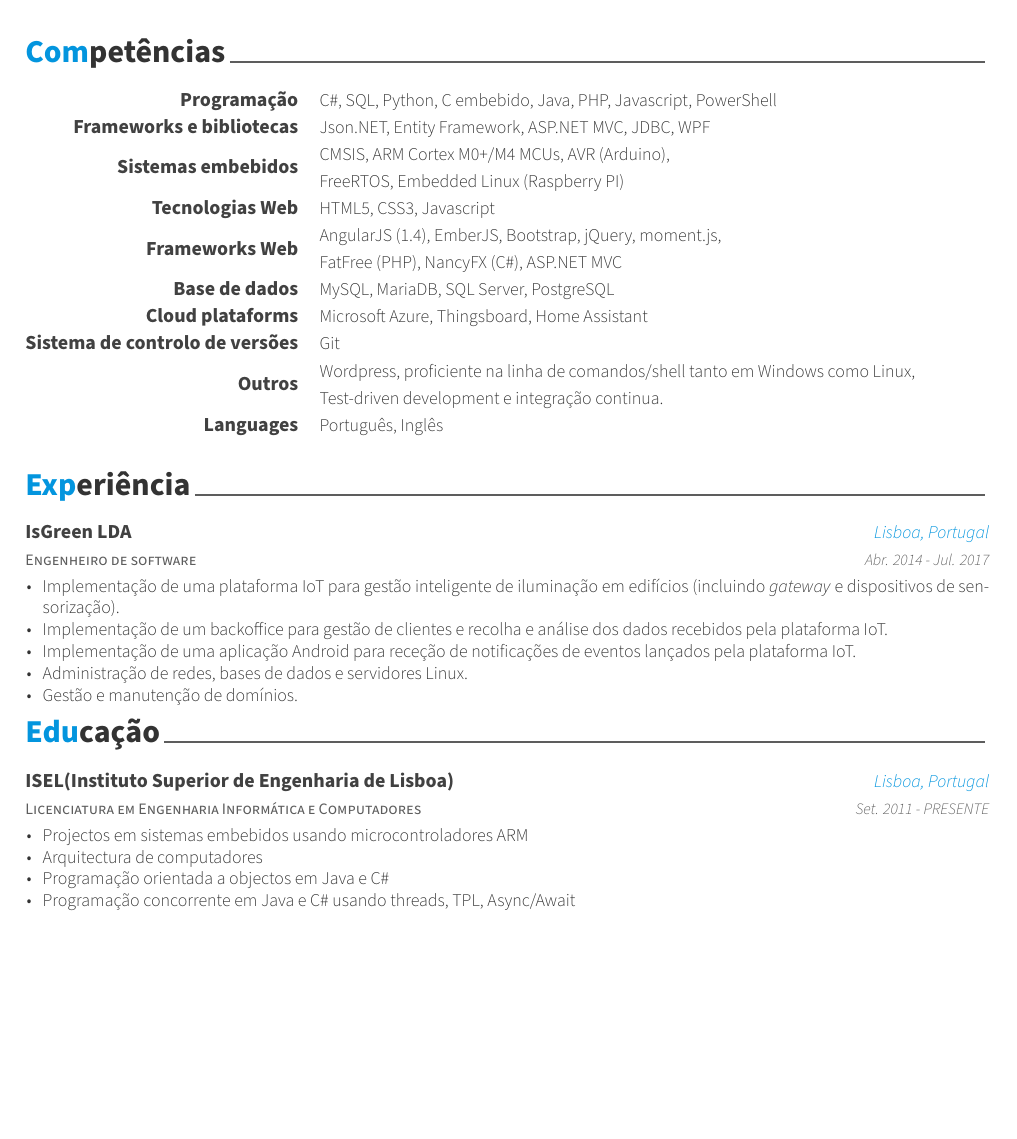
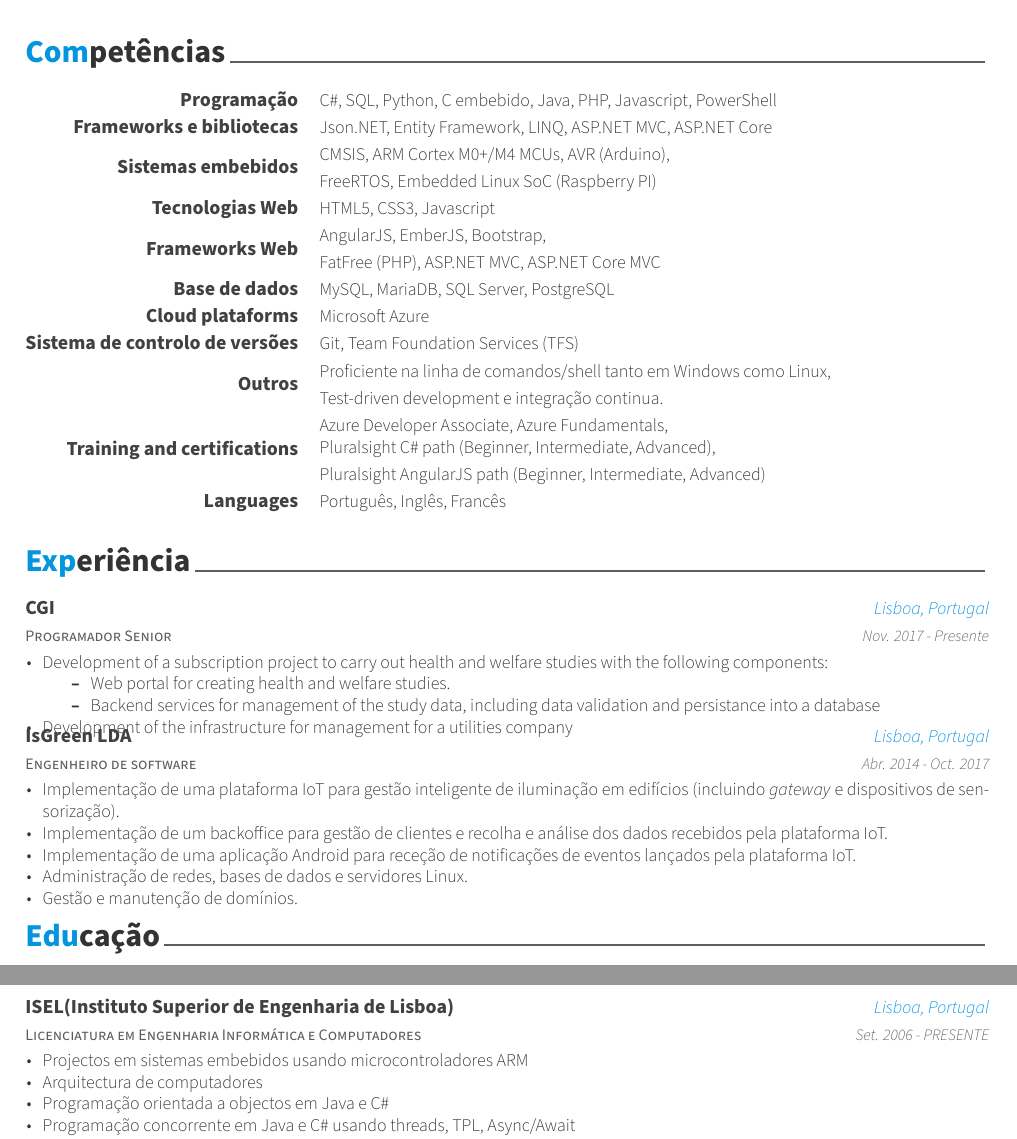
Before and after one commit to Nippius/cv, a LaTeX CV (pt/cv.tex, which reads pt/cv/education.tex, pt/cv/experience.tex, pt/cv/skills.tex): part of the page before the commit and two parts of pages 1 and 2 of 2 after it, the two joined at a grey line, cut so that both start at the same text, the shorter picture padded with empty space. Compiled offline with XeLaTeX.

Commit message:
Small updates and cleanup

```diff
--- a/pt/cv/education.tex
+++ b/pt/cv/education.tex
@@ -16,7 +16,7 @@
 {Licenciatura em Engenharia Informática e Computadores} % Degree
 {ISEL(Instituto Superior de Engenharia de Lisboa)} % Institution
 {Lisboa, Portugal} % Location
-{Set. 2011 - PRESENTE} % Date(s)
+{Set. 2006 - PRESENTE} % Date(s)
 { % Description(s) bullet points
 \begin{cvitems}
 \item {Projectos em sistemas embebidos usando microcontroladores ARM}
--- a/pt/cv/experience.tex
+++ b/pt/cv/experience.tex
@@ -13,10 +13,26 @@
 %------------------------------------------------
 
 \cventry
+{Programador Senior}
+{CGI}
+{Lisboa, Portugal}
+{Nov. 2017 - Presente}
+{
+    \begin{cvitems}
+        \item {Development of a subscription project to carry out health and welfare studies with the following components:}
+         \begin{itemize}
+            \item {Web portal for creating health and welfare studies.}
+            \item {Backend services for management of the study data, including data validation and persistance into a database}
+        \end{itemize}
+        \item {Development of the infrastructure for management for a utilities company}
+    \end{cvitems}
+}
+
+\cventry
 {Engenheiro de software} % Job title
 {IsGreen LDA} % Organization
 {Lisboa, Portugal} % Location
-{Abr. 2014 - Jul. 2017} % Date(s)
+{Abr. 2014 - Oct. 2017} % Date(s)
 { % Description(s) of tasks/responsibilities
     \begin{cvitems}
         \item {Implementação de uma plataforma IoT para gestão inteligente de iluminação em edifícios (incluindo \textit{gateway} e dispositivos de sensorização).}
--- a/pt/cv/skills.tex
+++ b/pt/cv/skills.tex
@@ -20,13 +20,13 @@
 
 \cvskill
 {Frameworks e bibliotecas}
-{Json.NET, Entity Framework, ASP.NET MVC, JDBC, WPF}
+{Json.NET, Entity Framework, LINQ, ASP.NET MVC, ASP.NET Core}
 
 %------------------------------------------------
 \cvskill
 {Sistemas embebidos}
 {CMSIS, ARM Cortex M0+/M4 MCUs, AVR (Arduino),
-\newline FreeRTOS, Embedded Linux (Raspberry PI)}
+\newline FreeRTOS, Embedded Linux SoC (Raspberry PI)}
 
 %------------------------------------------------
 
@@ -38,8 +38,8 @@
 
 \cvskill
 {Frameworks Web}
-{AngularJS (1.4), EmberJS, Bootstrap, jQuery, moment.js,
-\newline FatFree (PHP), NancyFX (C\#), ASP.NET MVC}
+{AngularJS, EmberJS, Bootstrap,
+\newline FatFree (PHP), ASP.NET MVC, ASP.NET Core MVC}
 
 %------------------------------------------------
 
@@ -51,26 +51,35 @@
 
 \cvskill
 {Cloud plataforms}
-{Microsoft Azure, Thingsboard, Home Assistant}
+{Microsoft Azure}
 
 %------------------------------------------------
 
 \cvskill
 {Sistema de controlo de versões}
-{Git}
+{Git, Team Foundation Services (TFS)}
 
 %------------------------------------------------
 
 \cvskill
 {Outros}
-{Wordpress, proficiente na linha de comandos/shell tanto em Windows como Linux,
+{Proficiente na linha de comandos/shell tanto em Windows como Linux,
 \newline
 Test-driven development e integração continua.}
 
 %------------------------------------------------
+
+\cvskill
+{Training and certifications}
+{Azure Developer Associate, Azure Fundamentals,
+\newline Pluralsight C\# path (Beginner, Intermediate, Advanced),
+\newline Pluralsight AngularJS path (Beginner, Intermediate, Advanced)}
+
+%------------------------------------------------
+
 \cvskill
 {Languages}
-{Português, Inglês}
+{Português, Inglês, Francês}
 
 %------------------------------------------------
 
```
Also changed, not shown: pt/cv/experience.tex (1 more changed lines). Lines whose indentation alone changed are shown as unchanged.
